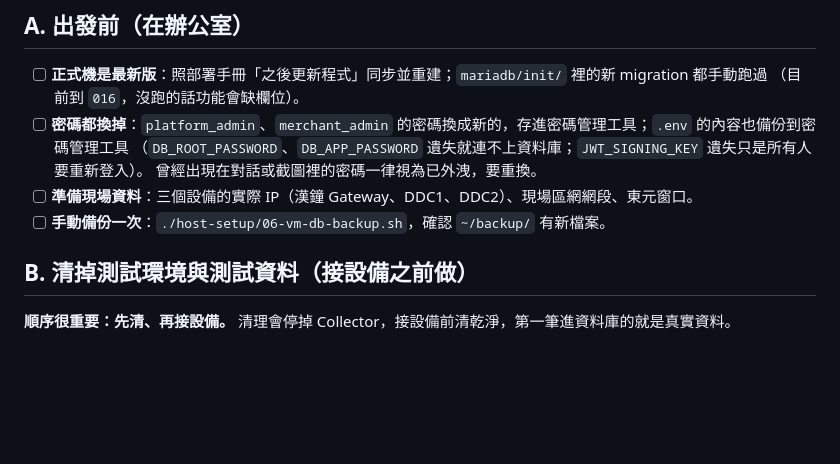
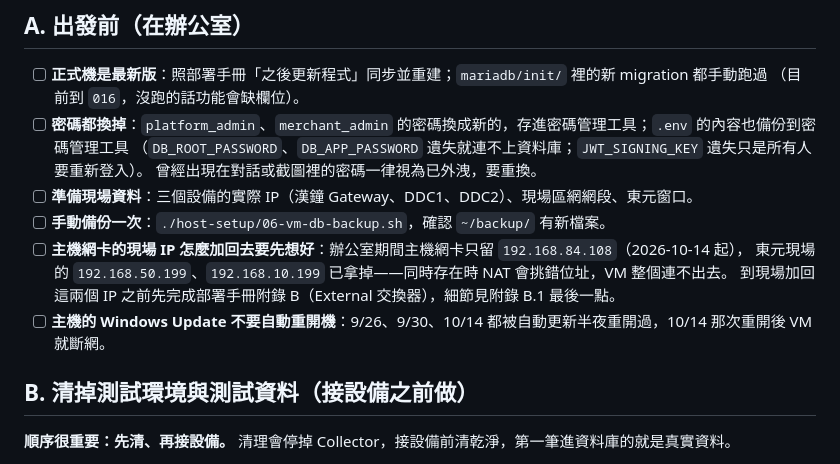
Before and after one commit to jj20375/teco-machinery, a Markdown page: docs/現場交機清單.md, the part around the change. Rendered like a GitHub page; blank space fills up the shorter version.

```diff
--- a/docs/現場交機清單.md
+++ b/docs/現場交機清單.md
@@ -20,6 +20,10 @@
   曾經出現在對話或截圖裡的密碼一律視為已外洩，要重換。
 - [ ] **準備現場資料**：三個設備的實際 IP（漢鐘 Gateway、DDC1、DDC2）、現場區網網段、東元窗口。
 - [ ] **手動備份一次**：`./host-setup/06-vm-db-backup.sh`，確認 `~/backup/` 有新檔案。
+- [ ] **主機網卡的現場 IP 怎麼加回去要先想好**：辦公室期間主機網卡只留 `192.168.84.108`（2026-10-14 起），
+  東元現場的 `192.168.50.199`、`192.168.10.199` 已拿掉——同時存在時 NAT 會挑錯位址，VM 整個連不出去。
+  到現場加回這兩個 IP 之前先完成部署手冊附錄 B（External 交換器），細節見附錄 B.1 最後一點。
+- [ ] **主機的 Windows Update 不要自動重開機**：9/26、9/30、10/14 都被自動更新半夜重開過，10/14 那次重開後 VM 就斷網。
 
 ## B. 清掉測試環境與測試資料（接設備之前做）
 
```
Also changed, not shown: docs/正式機首次部署手冊.md (+10 -0 lines).
